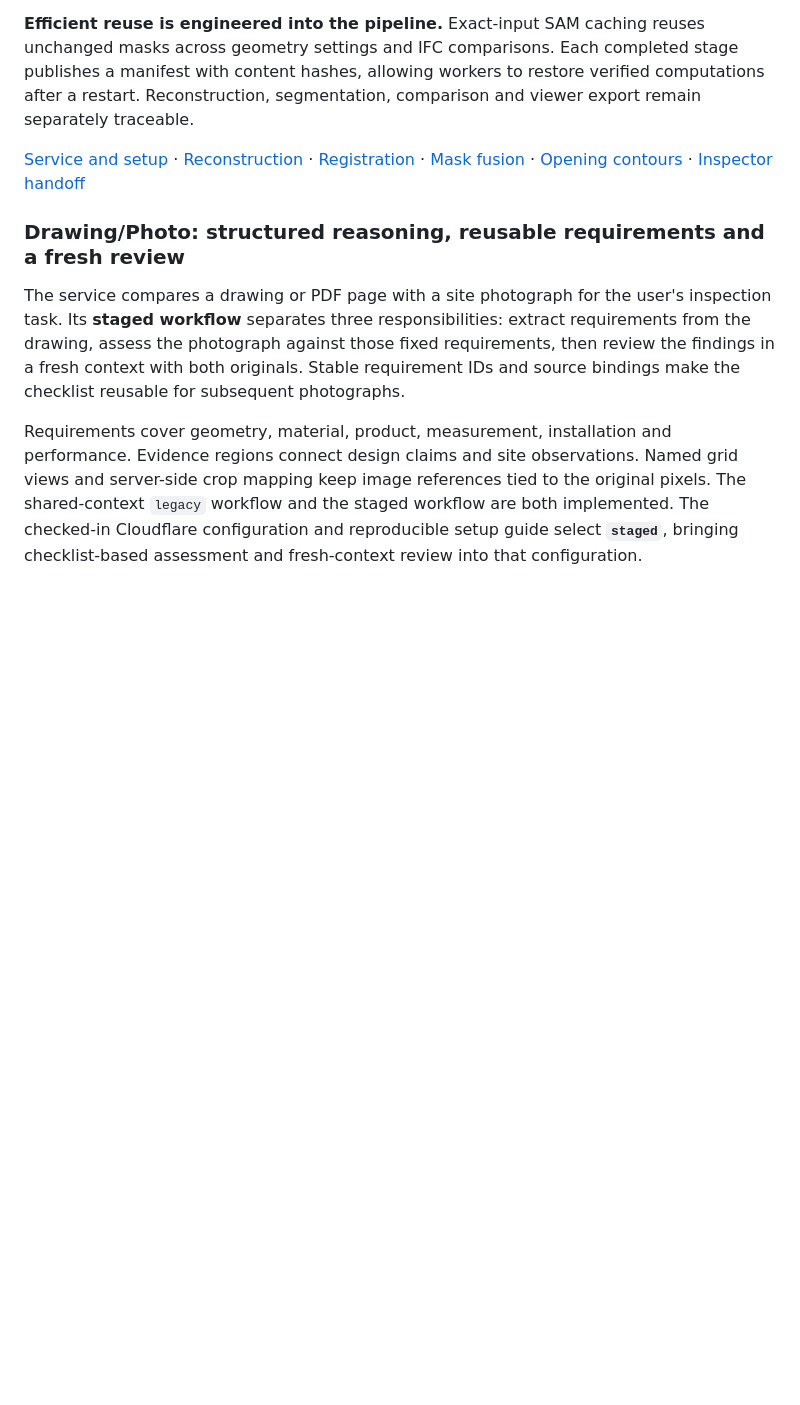
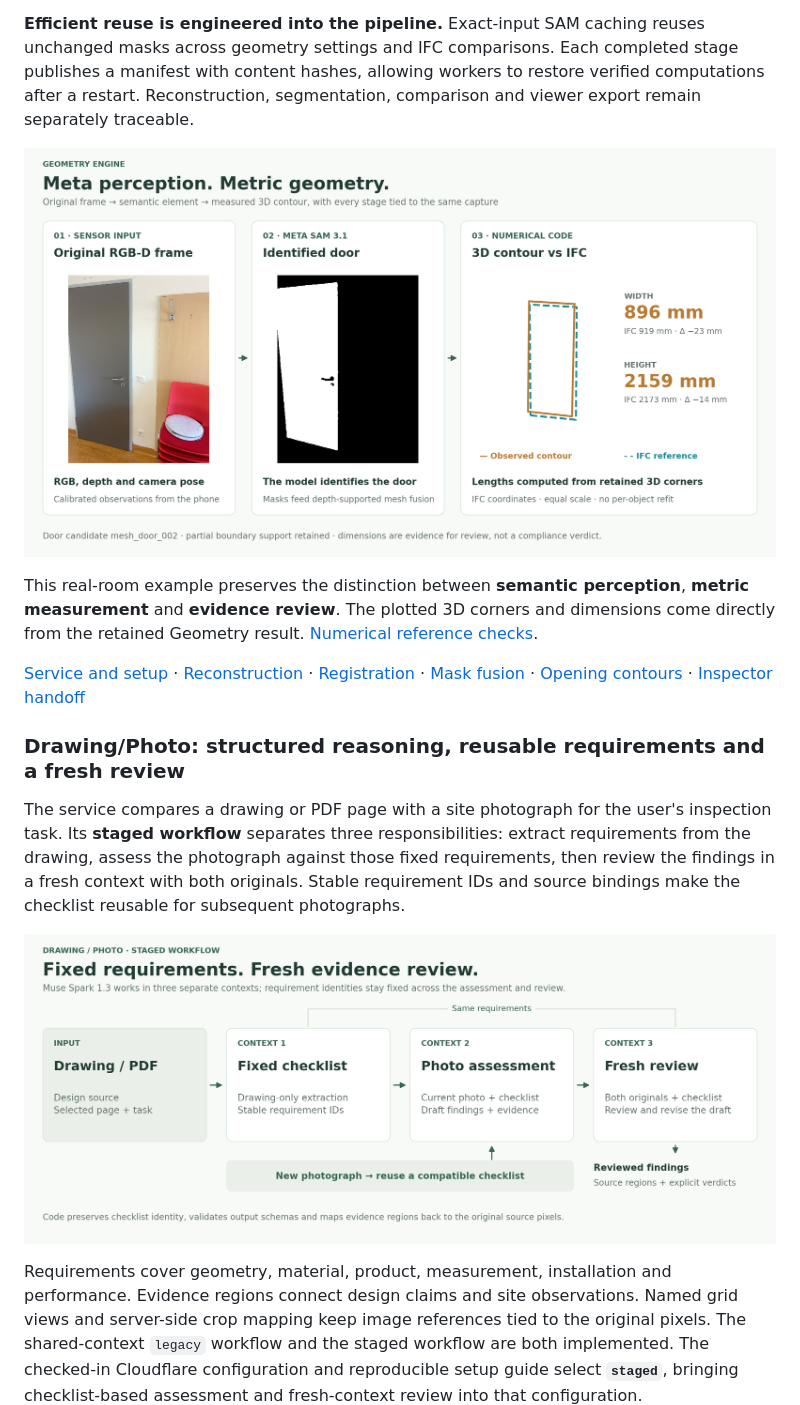
Before and after one commit to TykhinBiriukov/ai-construction-inspector, a Markdown page: README.md, the part around one of its changes. Drawn GitHub-style; pictures changed too: demo/readme-figures/drawing-photo-workflow.png (added), demo/readme-figures/geometry-responsibilities.png (added); blank space fills up the shorter version.

```diff
--- a/README.md
+++ b/README.md
@@ -312,11 +322,17 @@ The design combines **semantic understanding with numerical measurement**. The m
 
 **Efficient reuse is engineered into the pipeline.** Exact-input SAM caching reuses unchanged masks across geometry settings and IFC comparisons. Each completed stage publishes a manifest with content hashes, allowing workers to restore verified computations after a restart. Reconstruction, segmentation, comparison and viewer export remain separately traceable.
 
+![Geometry responsibilities: the phone supplies calibrated RGB-D, Meta SAM identifies the element, and numerical code measures the retained 3D contour against IFC. Door contour width is 896 mm against 919 mm; height is 2159 mm against 2173 mm.](demo/readme-figures/geometry-responsibilities.png)
+
+This real-room example preserves the distinction between **semantic perception**, **metric measurement** and **evidence review**. The plotted 3D corners and dimensions come directly from the retained Geometry result. [Numerical reference checks](docs/evidence/2026-11-04/reference-verification.json).
+
 [Service and setup](geometry-engine/README.md) · [Reconstruction](geometry-engine/geometry_engine/reconstruction/service.py) · [Registration](geometry-engine/geometry_engine/comparison/bim_registration.py) · [Mask fusion](geometry-engine/geometry_engine/segmentation/mask_fusion.py) · [Opening contours](geometry-engine/geometry_engine/openings/mesh_boundaries.py) · [Inspector handoff](ai_inspector/docs/capture-to-geometry.md)
 
 ### Drawing/Photo: structured reasoning, reusable requirements and a fresh review
 
 The service compares a drawing or PDF page with a site photograph for the user's inspection task. Its **staged workflow** separates three responsibilities: extract requirements from the drawing, assess the photograph against those fixed requirements, then review the findings in a fresh context with both originals. Stable requirement IDs and source bindings make the checklist reusable for subsequent photographs.
+
+![Drawing/Photo staged workflow: drawing or PDF to fixed checklist, current-photo assessment and fresh-context review with both originals. Compatible replacement photographs reuse the checklist.](demo/readme-figures/drawing-photo-workflow.png)
 
 Requirements cover geometry, material, product, measurement, installation and performance. Evidence regions connect design claims and site observations. Named grid views and server-side crop mapping keep image references tied to the original pixels. The shared-context `legacy` workflow and the staged workflow are both implemented. The checked-in Cloudflare configuration and reproducible setup guide select **`staged`**, bringing checklist-based assessment and fresh-context review into that configuration.
 
```
Also changed, not shown: other parts of README.md (+10 -0 lines), demo/readme-figures/README.md (added, +24 -0 lines), demo/readme-figures/capture-to-review.png (added), demo/readme-figures/controlled-results.png (added), demo/readme-figures/real-room-results.png (added), 3 other files.
